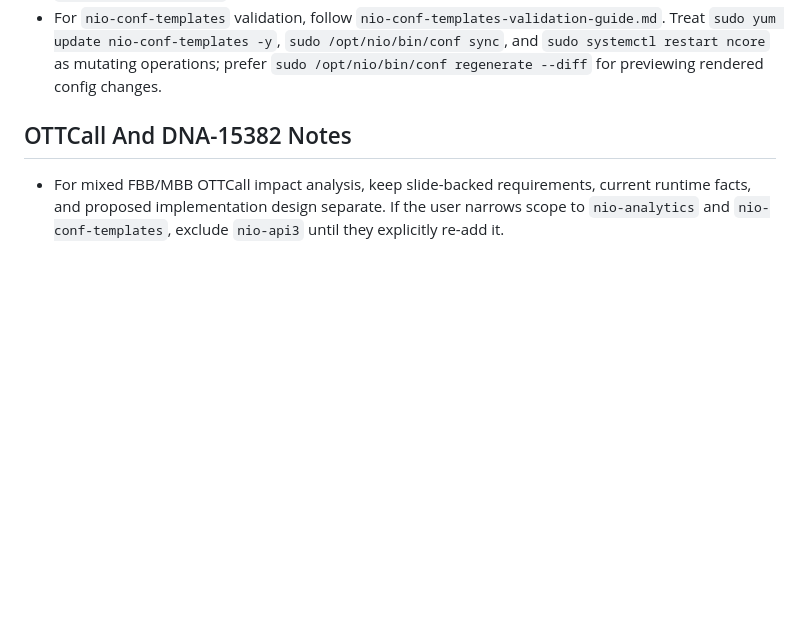
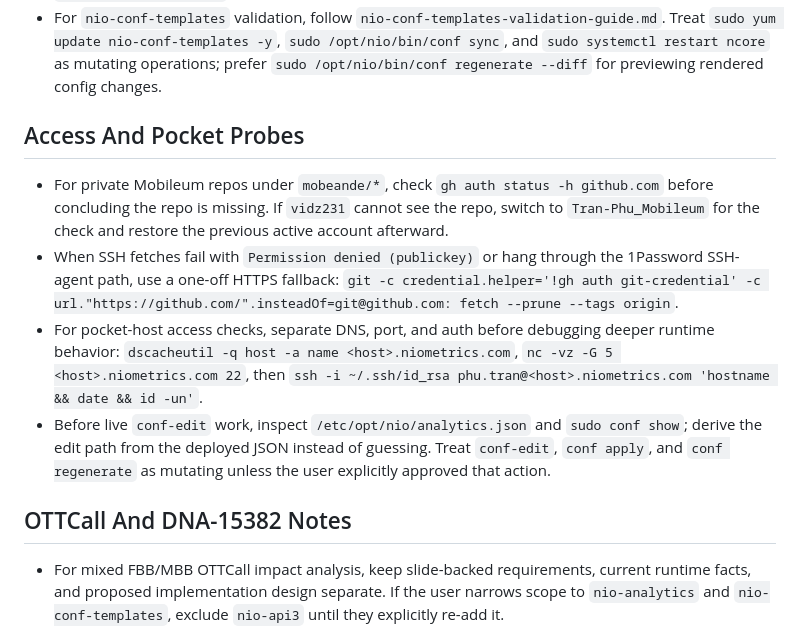
Before and after one commit to vidz231/nio-helper-tools, a Markdown page: AGENTS.md, the part around the change. GitHub-like rendering; blank space fills up the shorter version.

Commit message:
Document pocket access probe workflows

```diff
--- a/AGENTS.md
+++ b/AGENTS.md
@@ -47,6 +47,25 @@ This workspace keeps reusable NIO guidance under `.agents/skills`,
   `sudo /opt/nio/bin/conf sync`, and `sudo systemctl restart ncore` as mutating
   operations; prefer `sudo /opt/nio/bin/conf regenerate --diff` for previewing
   rendered config changes.
+
+## Access And Pocket Probes
+
+- For private Mobileum repos under `mobeande/*`, check
+  `gh auth status -h github.com` before concluding the repo is missing. If
+  `vidz231` cannot see the repo, switch to `Tran-Phu_Mobileum` for the check
+  and restore the previous active account afterward.
+- When SSH fetches fail with `Permission denied (publickey)` or hang through
+  the 1Password SSH-agent path, use a one-off HTTPS fallback:
+  `git -c credential.helper='!gh auth git-credential' -c url."https://github.com/".insteadOf=git@github.com: fetch --prune --tags origin`.
+- For pocket-host access checks, separate DNS, port, and auth before debugging
+  deeper runtime behavior:
+  `dscacheutil -q host -a name <host>.niometrics.com`,
+  `nc -vz -G 5 <host>.niometrics.com 22`, then
+  `ssh -i ~/.ssh/id_rsa phu.tran@<host>.niometrics.com 'hostname && date && id -un'`.
+- Before live `conf-edit` work, inspect `/etc/opt/nio/analytics.json` and
+  `sudo conf show`; derive the edit path from the deployed JSON instead of
+  guessing. Treat `conf-edit`, `conf apply`, and `conf regenerate` as mutating
+  unless the user explicitly approved that action.
 
 ## OTTCall And DNA-15382 Notes
 
```
